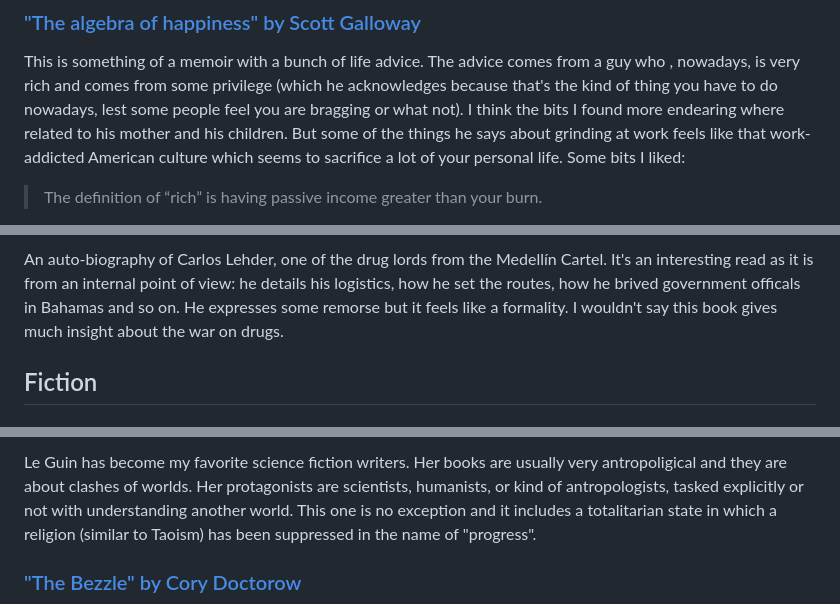
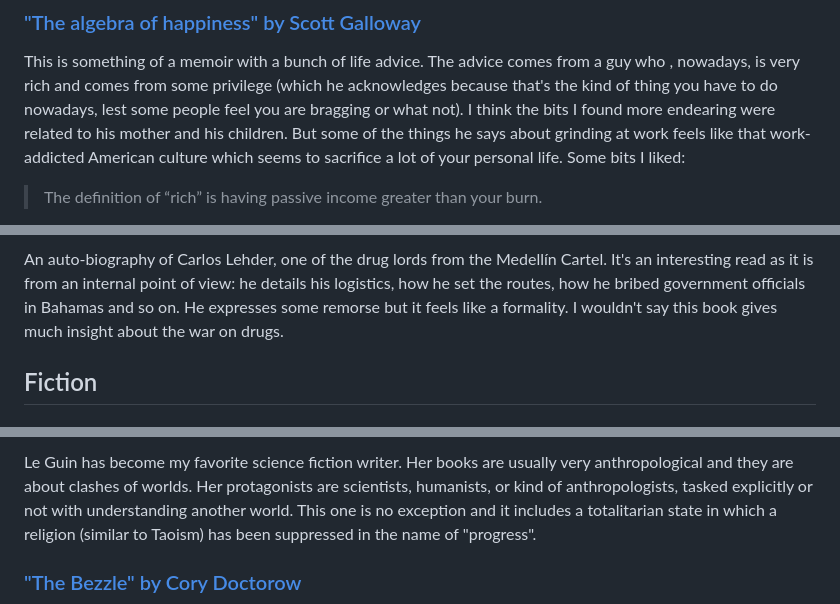
Before and after one commit to miguel-vila/miguel-vila.github.io, a Markdown page: posts/2024-12-27-2024-in-books.md, 3 parts joined by grey strips. GitHub-like rendering.

```diff
--- a/posts/2024-12-27-2024-in-books.md
+++ b/posts/2024-12-27-2024-in-books.md
@@ -39,7 +39,7 @@ Some bangers:
 This is something of a memoir with a bunch of life advice. The advice comes from a guy who
 , nowadays, is very rich and comes from some privilege (which he acknowledges
 because that's the kind of thing you have to do nowadays, lest some people feel
-you are bragging or what not). I think the bits I found more endearing where
+you are bragging or what not). I think the bits I found more endearing were
 related to his mother and his children. But some of the things he says about
 grinding at work feels like that work-addicted American culture which seems to
 sacrifice a lot of your personal life. Some bits I liked:
@@ -140,7 +148,7 @@ A bit I liked (translated):
 
 An auto-biography of Carlos Lehder, one of the drug lords from the Medellín Cartel.
 It's an interesting read as it is from an internal point of view: he details
-his logistics, how he set the routes, how he brived government officals in Bahamas
+his logistics, how he set the routes, how he bribed government officials in Bahamas
 and so on. He expresses some remorse but it feels like a formality. I wouldn't
 say this book gives much insight about the war on drugs.
 
@@ -153,8 +163,8 @@ say this book gives much insight about the war on drugs.
 </p>
 
-Le Guin has become my favorite science fiction writers. Her books are usually
-very antropoligical and they are about clashes of worlds. Her protagonists are
-scientists, humanists, or kind of antropologists, tasked explicitly or not with
+Le Guin has become my favorite science fiction writer. Her books are usually
+very anthropological and they are about clashes of worlds. Her protagonists are
+scientists, humanists, or kind of anthropologists, tasked explicitly or not with
 understanding another world. This one is no exception and it includes a totalitarian
 state in which a religion (similar to Taoism) has been suppressed in the name
 of "progress".
```
Also changed, not shown: other parts of posts/2024-12-27-2024-in-books.md (+18 -6 lines).
